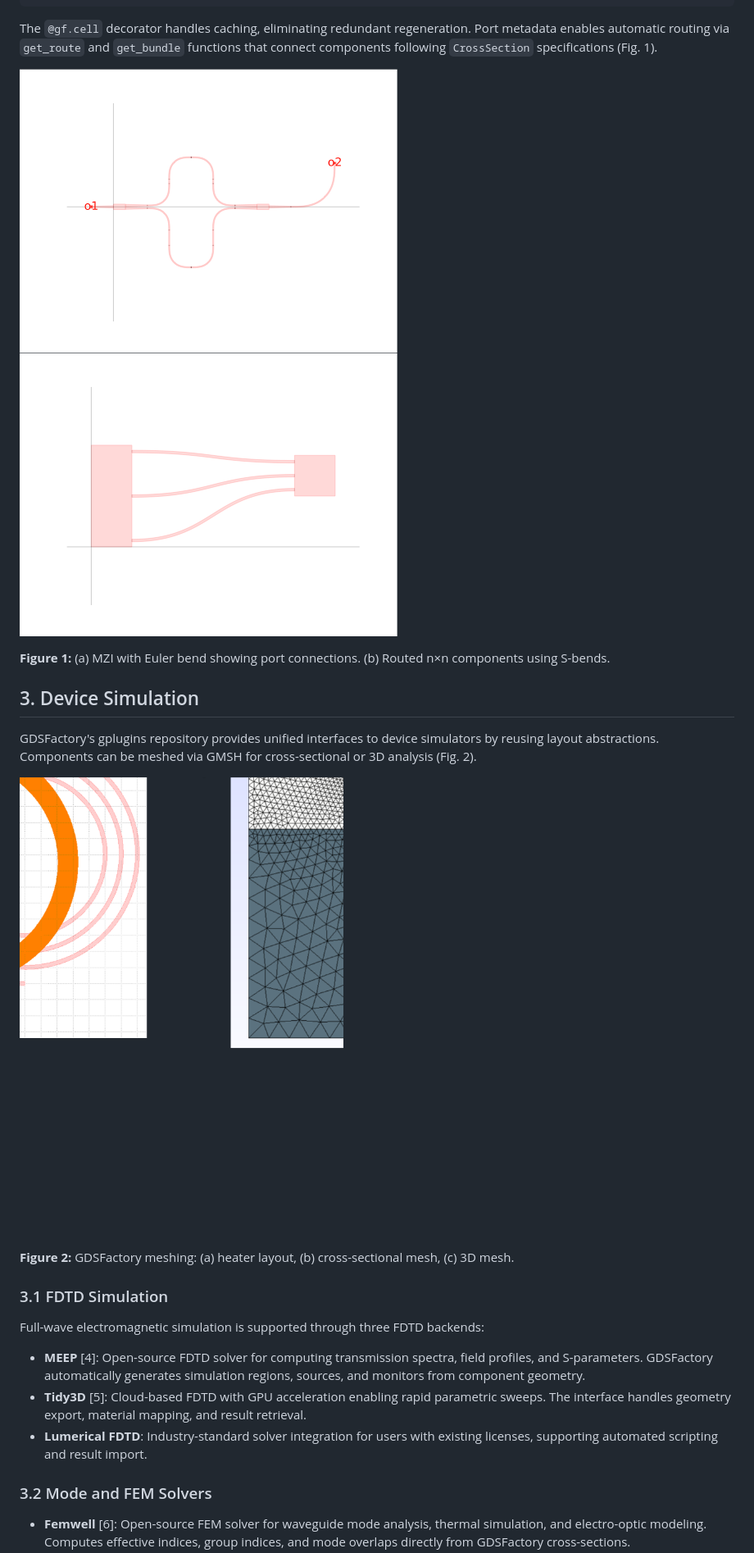
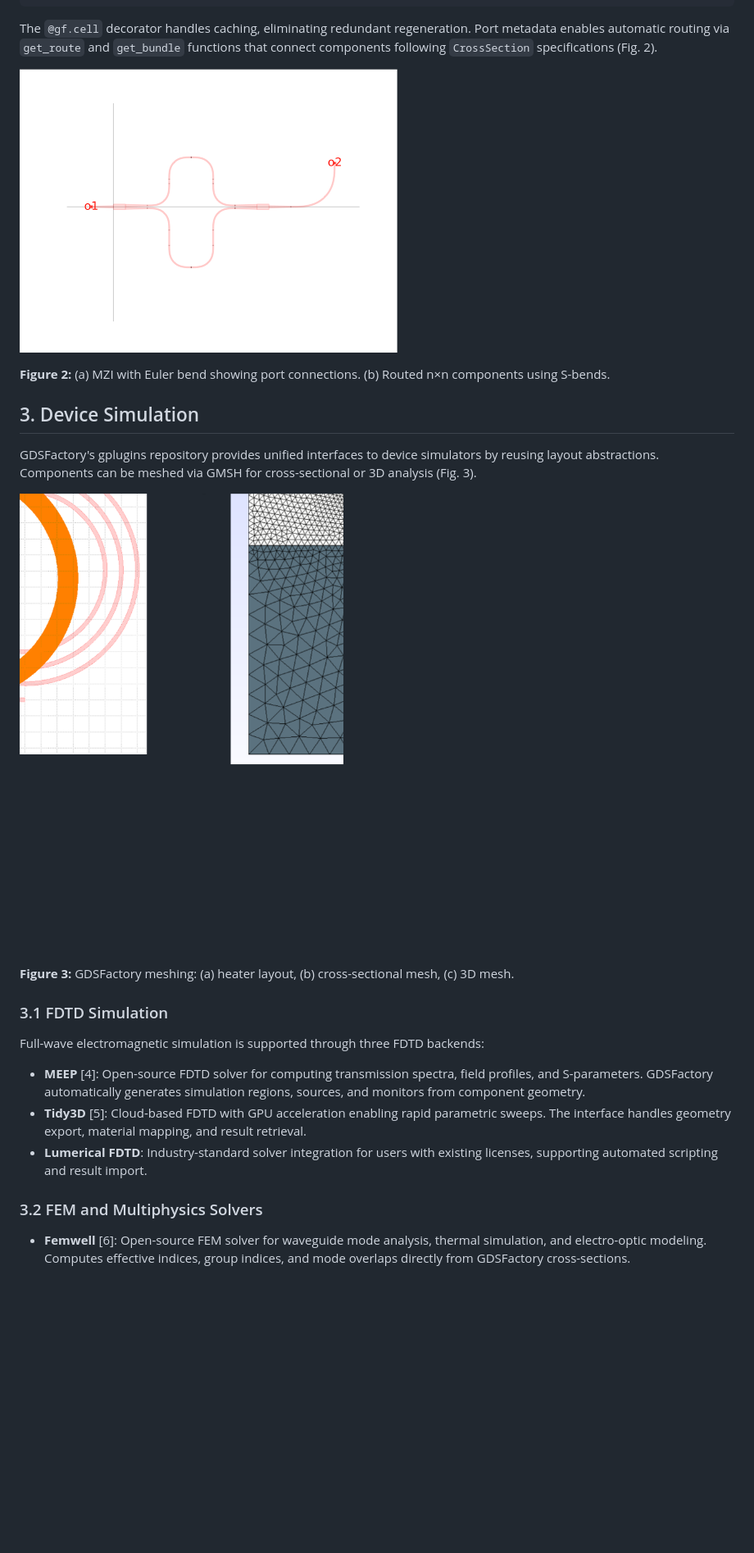
Before and after one commit to gdsfactory/gdsfactory-paper-cleo26, a Markdown page: gdsfactory.md, the part around one of its changes. Shown at 82% size. Rendered like a GitHub page; blank space fills up the shorter version.

````diff
--- a/gdsfactory.md
+++ b/gdsfactory.md
@@ -38,14 +45,13 @@ def mzi_with_bend(radius=10):
     return c
 ```
 
-The `@gf.cell` decorator handles caching, eliminating redundant regeneration. Port metadata enables automatic routing via `get_route` and `get_bundle` functions that connect components following `CrossSection` specifications (Fig. 1).
+The `@gf.cell` decorator handles caching, eliminating redundant regeneration. Port metadata enables automatic routing via `get_route` and `get_bundle` functions that connect components following `CrossSection` specifications (Fig. 2).
 
-![Figure 1](figures/gdsfactory_components/mzi_with_bend.png)
-![Figure 1b](figures/gdsfactory_components/nxn.png)
+![Figure 2a](figures/gdsfactory_components/mzi_with_bend.png)
 
-**Figure 1:** (a) MZI with Euler bend showing port connections. (b) Routed n×n components using S-bends.
+**Figure 2:** (a) MZI with Euler bend showing port connections. (b) Routed n×n components using S-bends.
 
 ## 3. Device Simulation
 
-GDSFactory's gplugins repository provides unified interfaces to device simulators by reusing layout abstractions. Components can be meshed via GMSH for cross-sectional or 3D analysis (Fig. 2).
+GDSFactory's gplugins repository provides unified interfaces to device simulators by reusing layout abstractions. Components can be meshed via GMSH for cross-sectional or 3D analysis (Fig. 3).
 
@@ -53,5 +59,5 @@ GDSFactory's gplugins repository provides unified interfaces to device simulator
 
-**Figure 2:** GDSFactory meshing: (a) heater layout, (b) cross-sectional mesh, (c) 3D mesh.
+**Figure 3:** GDSFactory meshing: (a) heater layout, (b) cross-sectional mesh, (c) 3D mesh.
 
 ### 3.1 FDTD Simulation
 
@@ -61,6 +67,6 @@ Full-wave electromagnetic simulation is supported through three FDTD backends:
 - **Tidy3D** [5]: Cloud-based FDTD with GPU acceleration enabling rapid parametric sweeps. The interface handles geometry export, material mapping, and result retrieval.
 - **Lumerical FDTD**: Industry-standard solver integration for users with existing licenses, supporting automated scripting and result import.
 
-### 3.2 Mode and FEM Solvers
+### 3.2 FEM and Multiphysics Solvers
 
 - **Femwell** [6]: Open-source FEM solver for waveguide mode analysis, thermal simulation, and electro-optic modeling. Computes effective indices, group indices, and mode overlaps directly from GDSFactory cross-sections.
````
Also changed, not shown: other parts of gdsfactory.md (+46 -24 lines), figures/flow/flow.png (added), 10 other files.
